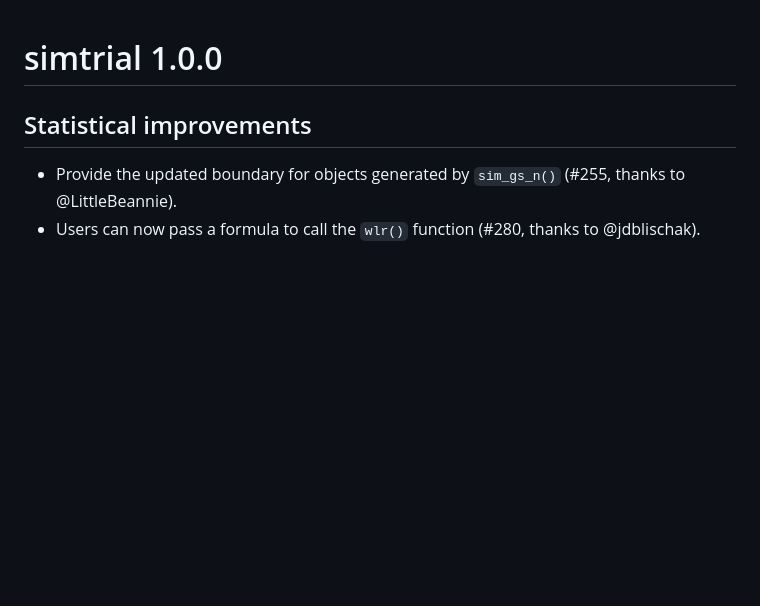
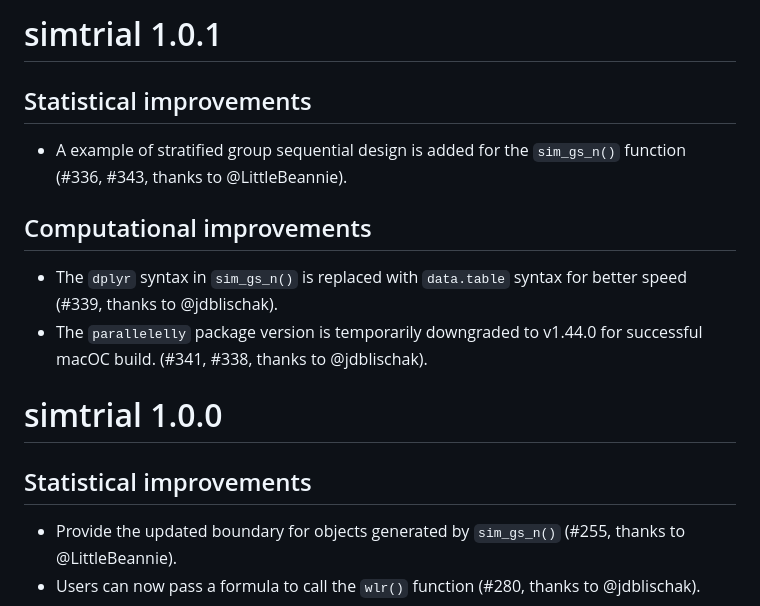
Before and after one commit to Merck/simtrial, a Markdown page: NEWS.md, the part around the change. Rendered like a GitHub page; blank space fills up the shorter version.

```diff
--- a/NEWS.md
+++ b/NEWS.md
@@ -1,3 +1,14 @@
+# simtrial 1.0.1
+
+## Statistical improvements
+
+- A example of stratified group sequential design is added for the `sim_gs_n()` function (#336, #343, thanks to @LittleBeannie).
+
+## Computational improvements
+
+- The `dplyr` syntax in `sim_gs_n()` is replaced with `data.table` syntax for better speed (#339, thanks to @jdblischak).
+- The `parallelelly` package version is temporarily downgraded to v1.44.0 for successful macOC build. (#341, #338, thanks to @jdblischak).
+
 # simtrial 1.0.0
 
 ## Statistical improvements
```
